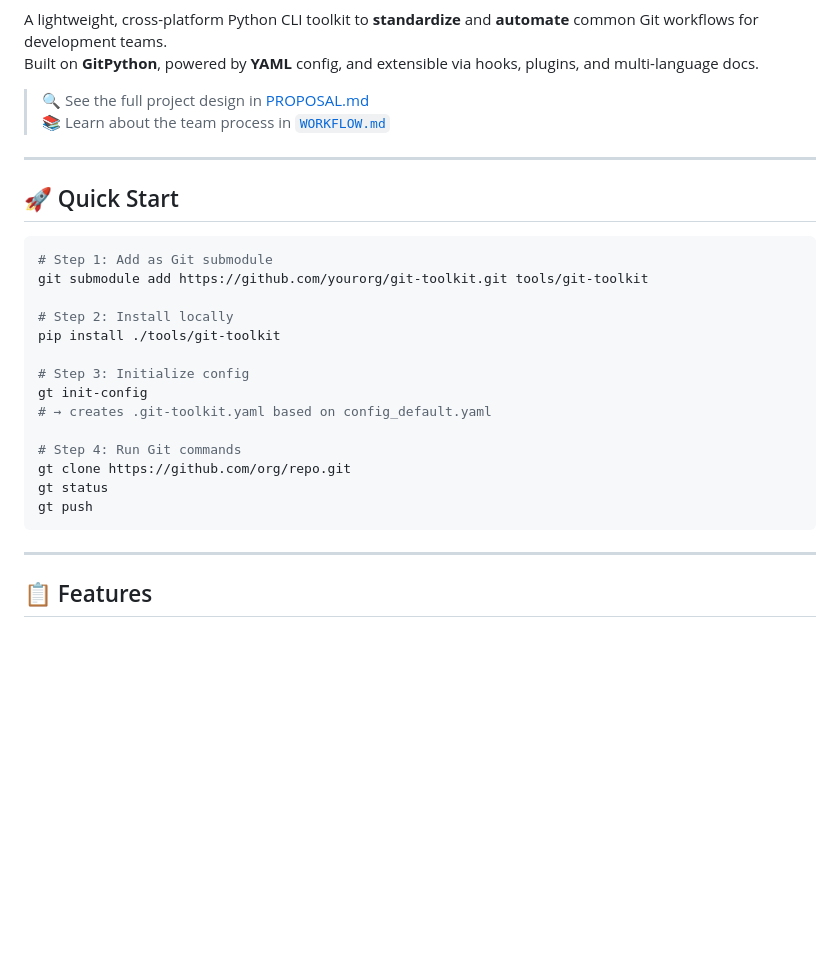
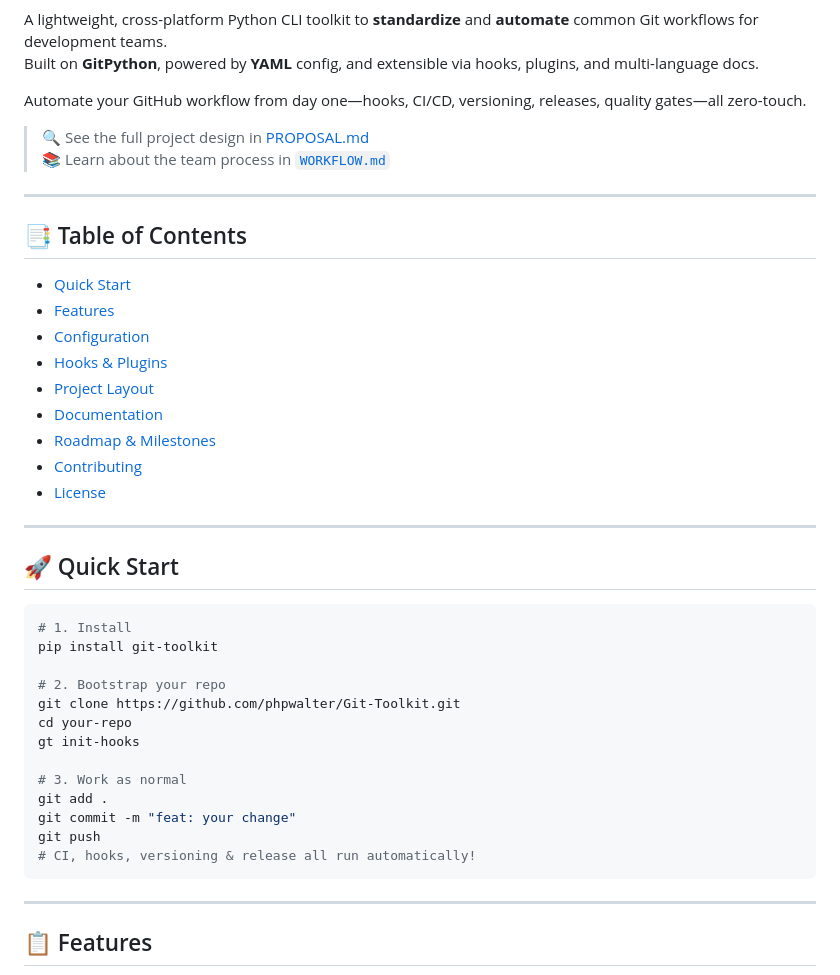
Before and after one commit to phpwalter/Git-Toolkit, a Markdown page: README.md, the part around one of its changes. GitHub-like rendering; blank space fills up the shorter version.

Commit message:
Revamp README.md and PROPOSAL.md with enhanced badges, updated quickstart, new table of contents, improved visuals, roadmap details, and clear contribution guidelines.

`````diff
--- a/README.md
+++ b/README.md
@@ -10,30 +16,45 @@
 
 A lightweight, cross-platform Python CLI toolkit to **standardize** and **automate** common Git workflows for development teams.
 Built on **GitPython**, powered by **YAML** config, and extensible via hooks, plugins, and multi-language docs.
+
+Automate your GitHub workflow from day one—hooks, CI/CD, versioning, releases, quality gates—all zero-touch.
+
 
 > 🔍 See the full project design in [PROPOSAL.md](./PROPOSAL.md)
 > 📚 Learn about the team process in [`WORKFLOW.md`](.github/WORKFLOW.md)
 
 ---
 
+## 📑 Table of Contents
+- [Quick Start](#-quick-start)
+- [Features](#-features)
+- [Configuration](#⚙️-Configuration)
+- [Hooks & Plugins](#-hooks--plugins)
+- [Project Layout](#-project-layout)
+- [Documentation](#-documentation)
+- [Roadmap & Milestones](#-roadmap--milestones)
+- [Contributing](#-contributing)
+- [License](#-license)
+
+---
+
 ## 🚀 Quick Start
 
 ```bash
-# Step 1: Add as Git submodule
-git submodule add https://github.com/yourorg/git-toolkit.git tools/git-toolkit
+# 1. Install
+pip install git-toolkit
 
-# Step 2: Install locally
-pip install ./tools/git-toolkit
+# 2. Bootstrap your repo
+git clone https://github.com/phpwalter/Git-Toolkit.git
+cd your-repo
+gt init-hooks
 
-# Step 3: Initialize config
-gt init-config
-# → creates .git-toolkit.yaml based on config_default.yaml
-
-# Step 4: Run Git commands
-gt clone https://github.com/org/repo.git
-gt status
-gt push
-````
+# 3. Work as normal
+git add .
+git commit -m "feat: your change"
+git push
+# CI, hooks, versioning & release all run automatically!
+```
 
 ---
 
`````
Also changed, not shown: other parts of README.md (+32 -16 lines), PROPOSAL.md (+117 -98 lines).
